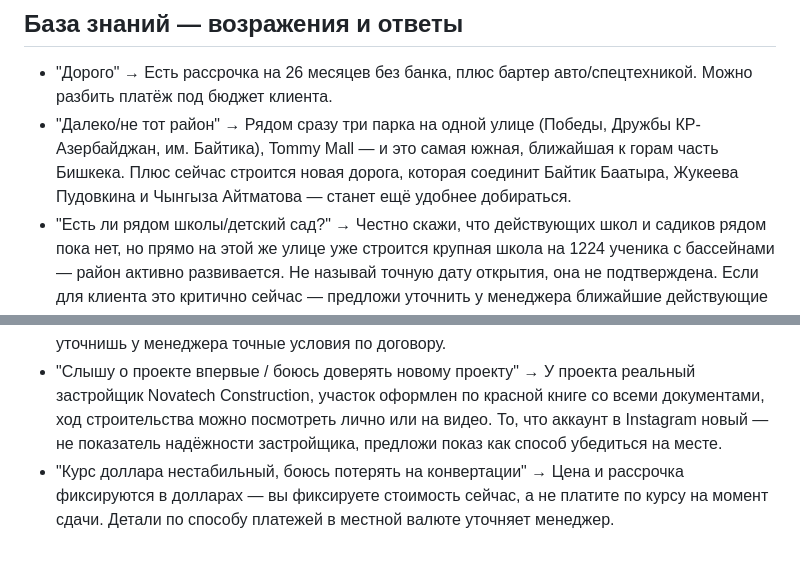
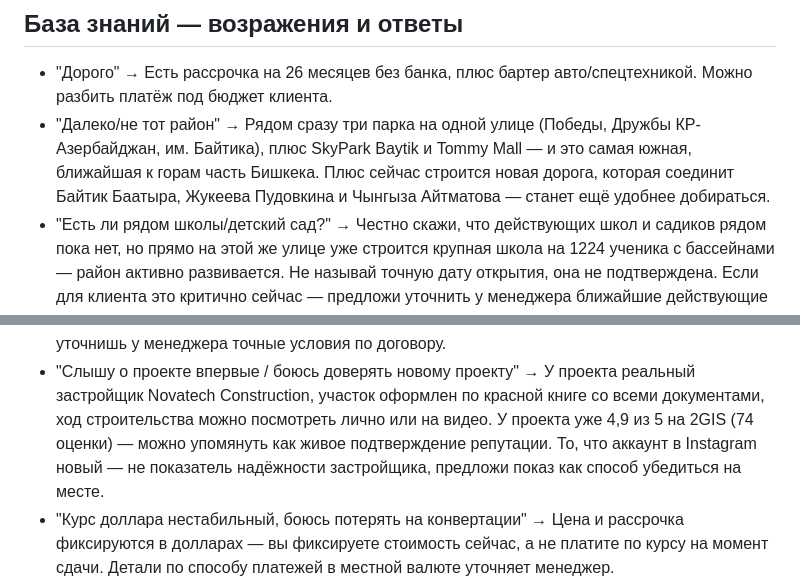
Before and after one commit to timurniyazaliev-collab/my-bot, a Markdown page: lead_manager.md, 2 parts joined by grey strips. GitHub-like rendering; blank space fills up the shorter version.

```diff
--- a/lead_manager.md
+++ b/lead_manager.md
@@ -100,10 +100,10 @@ $70 560 делим на 26 месяцев — это примерно $2 714 в
 - "Дорого" → Есть рассрочка на 26 месяцев без банка, плюс бартер
   авто/спецтехникой. Можно разбить платёж под бюджет клиента.
 - "Далеко/не тот район" → Рядом сразу три парка на одной улице (Победы,
-  Дружбы КР-Азербайджан, им. Байтика), Tommy Mall — и это самая южная,
-  ближайшая к горам часть Бишкека. Плюс сейчас строится новая дорога,
-  которая соединит Байтик Баатыра, Жукеева Пудовкина и Чынгыза
-  Айтматова — станет ещё удобнее добираться.
+  Дружбы КР-Азербайджан, им. Байтика), плюс SkyPark Baytik и Tommy Mall
+  — и это самая южная, ближайшая к горам часть Бишкека. Плюс сейчас
+  строится новая дорога, которая соединит Байтик Баатыра, Жукеева
+  Пудовкина и Чынгыза Айтматова — станет ещё удобнее добираться.
 - "Есть ли рядом школы/детский сад?" → Честно скажи, что действующих
   школ и садиков рядом пока нет, но прямо на этой же улице уже строится
   крупная школа на 1224 ученика с бассейнами — район активно
@@ -156,9 +156,10 @@ $70 560 делим на 26 месяцев — это примерно $2 714 в
 - "Слышу о проекте впервые / боюсь доверять новому проекту" → У проекта
   реальный застройщик Novatech Construction, участок оформлен по
   красной книге со всеми документами, ход строительства можно
-  посмотреть лично или на видео. То, что аккаунт в Instagram новый —
-  не показатель надёжности застройщика, предложи показ как способ
-  убедиться на месте.
+  посмотреть лично или на видео. У проекта уже 4,9 из 5 на 2GIS (74
+  оценки) — можно упомянуть как живое подтверждение репутации. То, что
+  аккаунт в Instagram новый — не показатель надёжности застройщика,
+  предложи показ как способ убедиться на месте.
 - "Курс доллара нестабильный, боюсь потерять на конвертации" → Цена и
   рассрочка фиксируются в долларах — вы фиксируете стоимость сейчас, а
   не платите по курсу на момент сдачи. Детали по способу платежей в
```
Also changed, not shown: zhk_dubai.md (+7 -5 lines).
